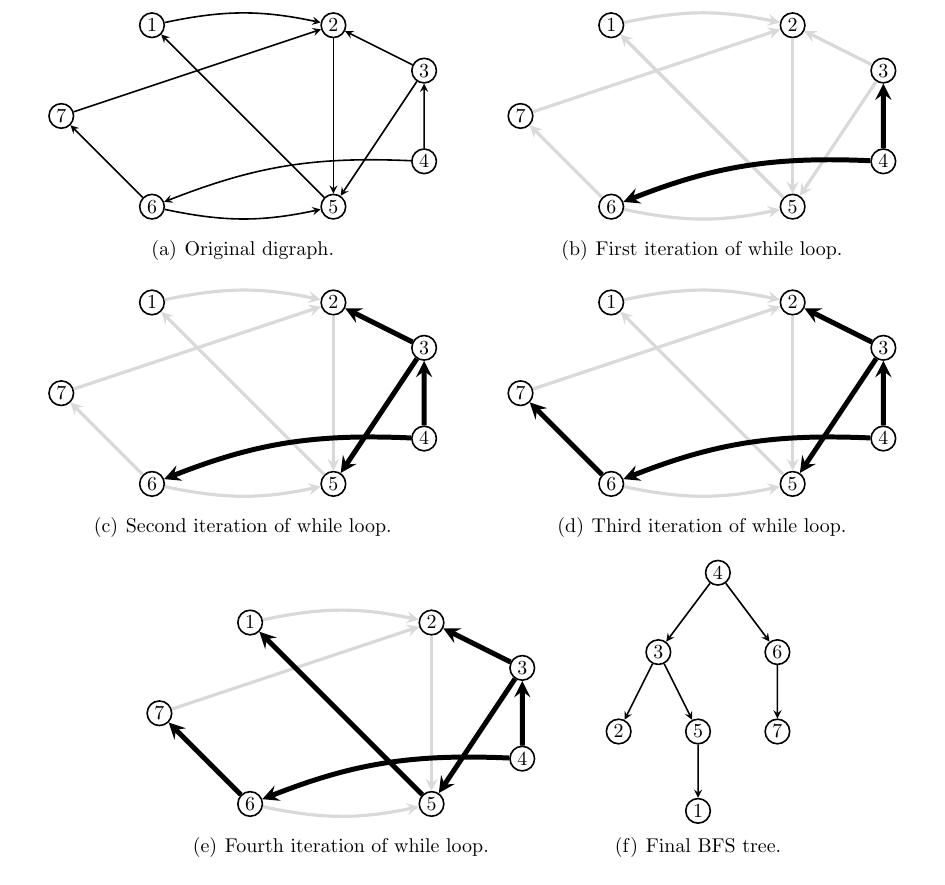
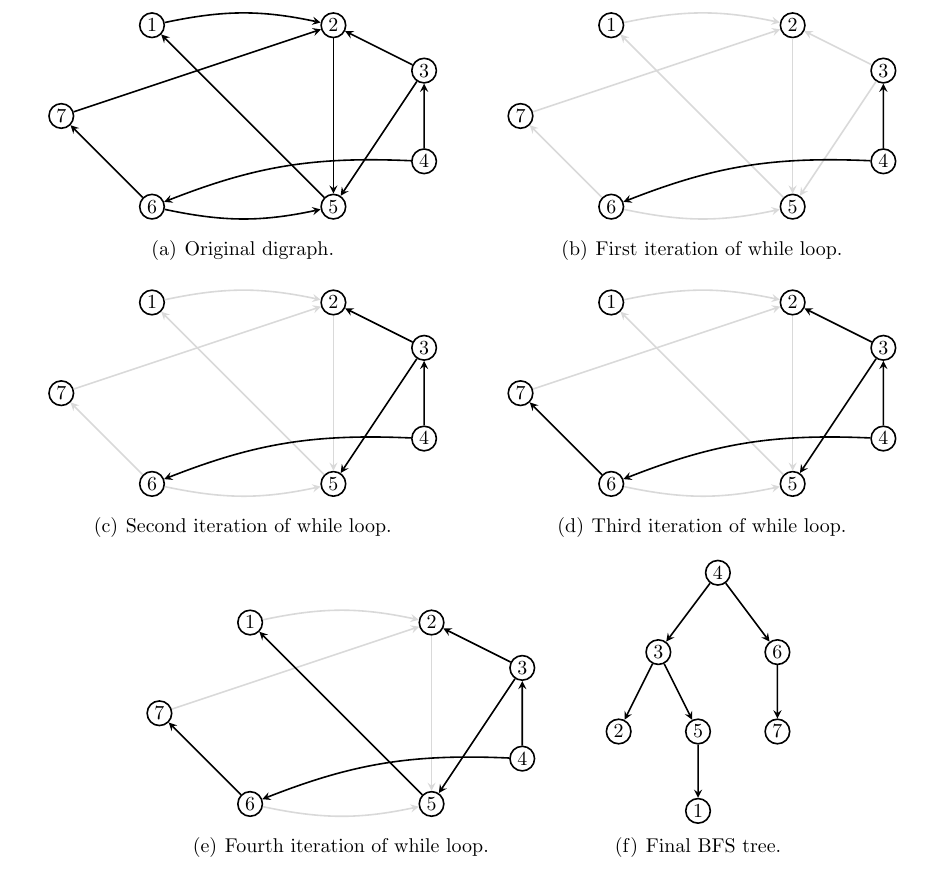
Before and after one commit to IMCG/graph-theory-algorithms-book, a LaTeX thesis (book.tex, which reads image/graph-algorithms/breadth-first-search-directed.tex): part of page 63 of 199, cut so that both start at the same text. Compiled offline with pdfLaTeX.

Commit message:
image/graph-algorithms/breadth-first-search-directed.tex: use thick dark lines for chosen edges; use grayish lines for other edges

```diff
--- a/image/graph-algorithms/breadth-first-search-directed.tex
+++ b/image/graph-algorithms/breadth-first-search-directed.tex
@@ -37,8 +37,8 @@
 \qquad
 \subfigure[First iteration of while loop.]{
 \begin{tikzpicture}
-[darkArrow/.style={->,>=stealth,line width=2.5pt},%
-  lightArrow/.style={->,>=stealth,ultra thick,color=gray!30},%
+[darkArrow/.style={->,>=stealth,thick},%
+  lightArrow/.style={->,>=stealth,thick,color=gray!30},%
   nodeDecorate/.style={shape=circle,inner sep=1.5pt,draw,thick},%
   scale=0.8]
 %% nodes or vertices
@@ -72,8 +72,8 @@
 %%
 \subfigure[Second iteration of while loop.]{
 \begin{tikzpicture}
-[darkArrow/.style={->,>=stealth,line width=2.5pt},%
-  lightArrow/.style={->,>=stealth,ultra thick,color=gray!30},%
+[darkArrow/.style={->,>=stealth,thick},%
+  lightArrow/.style={->,>=stealth,thick,color=gray!30},%
   nodeDecorate/.style={shape=circle,inner sep=1.5pt,draw,thick},%
   scale=0.8]
 %% nodes or vertices
@@ -143,8 +143,8 @@
 %%
 \subfigure[Fourth iteration of while loop.]{
 \begin{tikzpicture}
-[darkArrow/.style={->,>=stealth,line width=2.5pt},%
-  lightArrow/.style={->,>=stealth,ultra thick,color=gray!30},%
+[darkArrow/.style={->,>=stealth,thick},%
+  lightArrow/.style={->,>=stealth,thick,color=gray!30},%
   nodeDecorate/.style={shape=circle,inner sep=1.5pt,draw,thick},%
   scale=0.8]
 %% nodes or vertices
```
Also changed, not shown: image/graph-algorithms/breadth-first-search-directed.tex (4 more changed lines).
